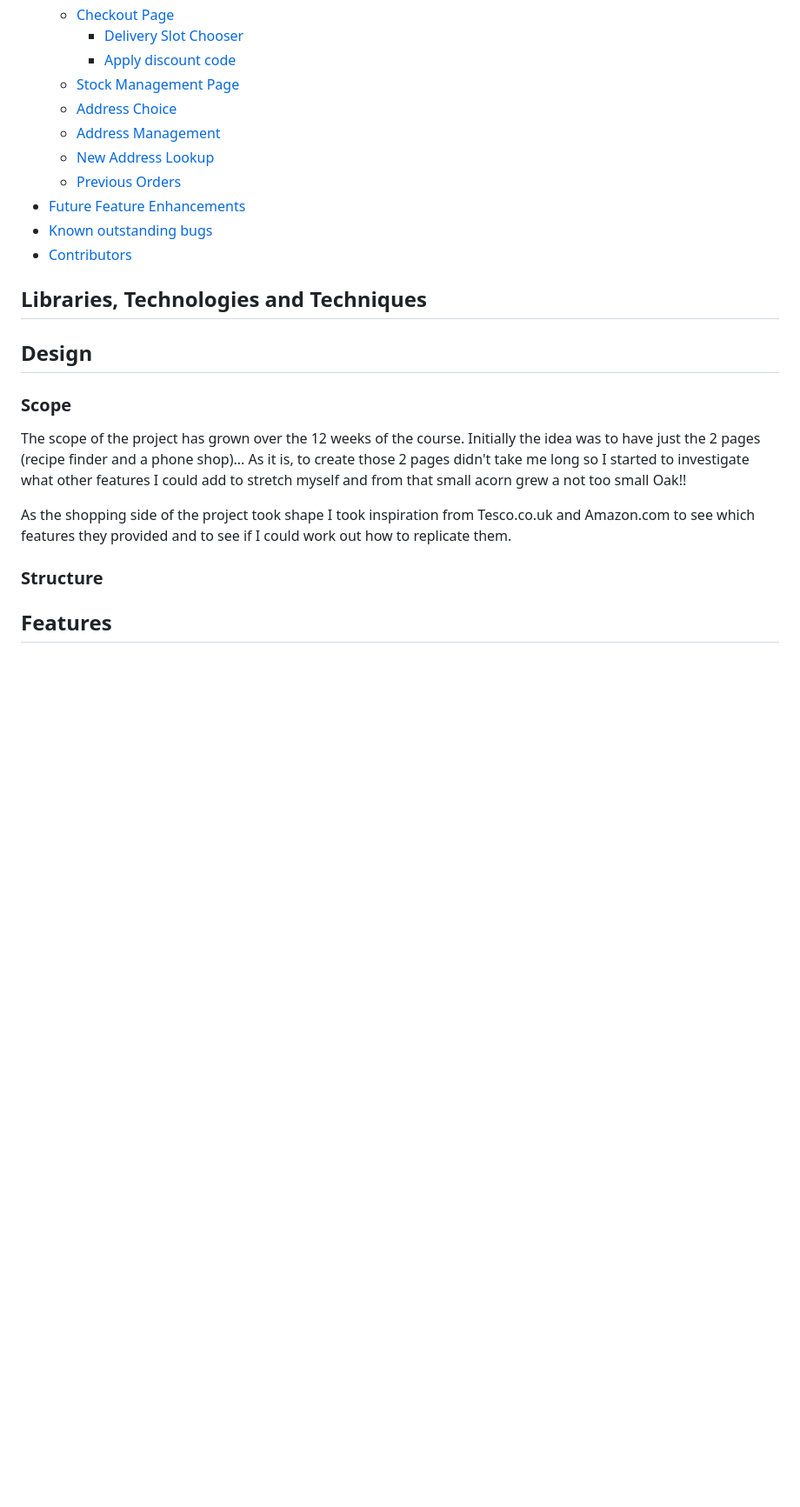
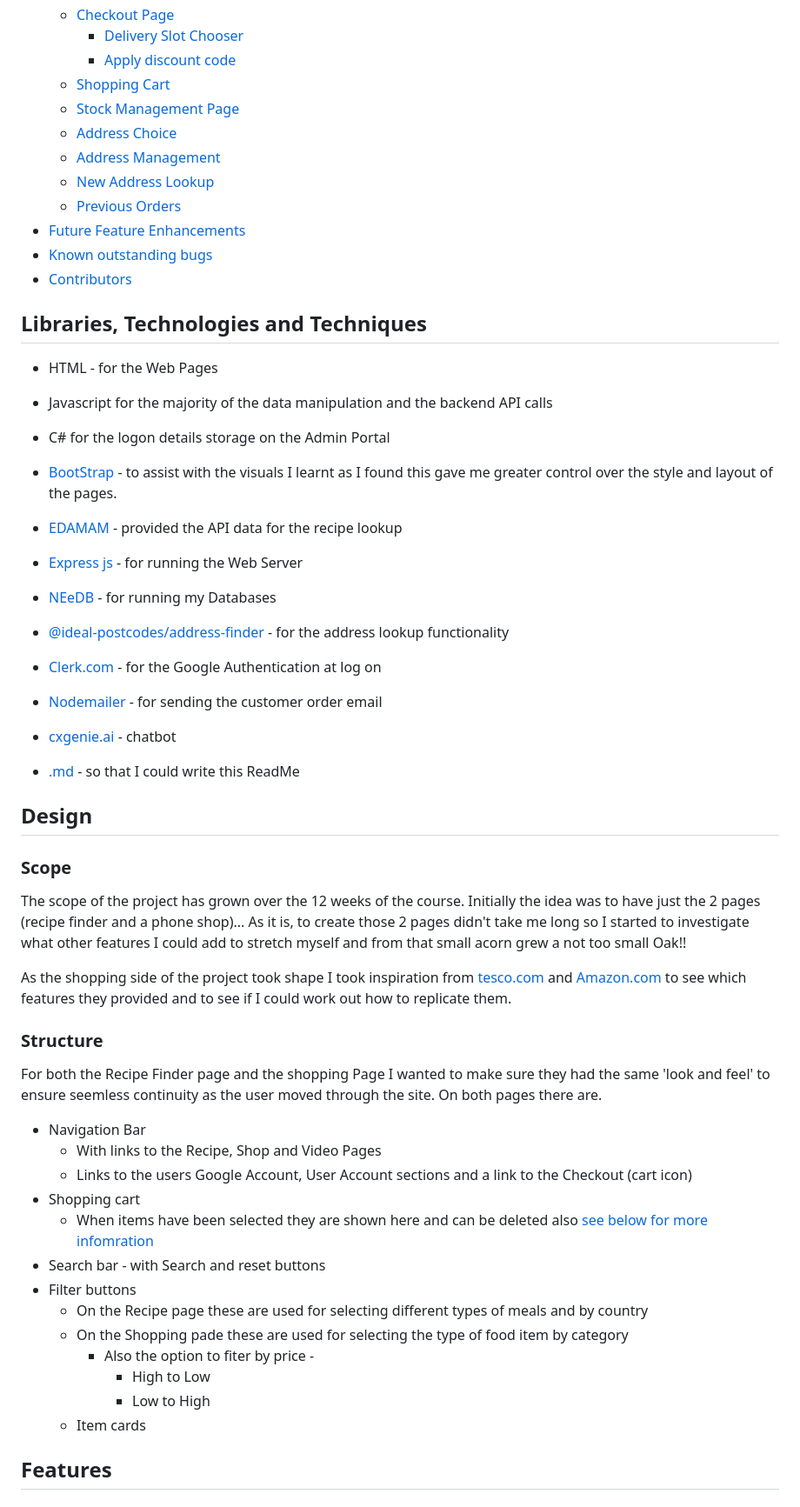
Before and after one commit to Andu7789/MyProject-Recipe-and-Shop, a Markdown page: ReadMe.md, the part around the change printed below. Shown: that part at 87% size. Rendered like a GitHub page; blank space fills up the shorter version.

Commit message:
Updated with more information

```diff
--- a/ReadMe.md
+++ b/ReadMe.md
@@ -25,6 +25,7 @@ This site was created to showcase my learnings from a 12 week course (an Introdu
     * [Checkout Page](#Checkout-Page)
         * [Delivery Slot Chooser](#Delivery-Slot-Chooser)
         * [Apply discount code](#Apply-discount-code)
+    * [Shopping Cart](#Shopping-Cart)
     * [Stock Management Page](#Stock-Management-Page)
     * [Address Choice](#Address-Choice)
     * [Address Management](#Address-Management)
@@ -36,15 +37,45 @@ This site was created to showcase my learnings from a 12 week course (an Introdu
 
 ## Libraries, Technologies and Techniques
 
+* HTML - for the Web Pages
+* Javascript for the majority of the data manipulation and the backend API calls
+* C# for the logon details storage on the Admin Portal
+
+* [BootStrap](https://getbootstrap.com/) - to assist with the visuals I learnt  as I found this gave me greater control over the style and layout of the pages.
+* [EDAMAM](#https://api.edamam.com/) - provided the API data for the recipe lookup
+* [Express js](#https://expressjs.com/) - for running the Web Server
+* [NEeDB](#https://dbdb.io/db/nedb) - for running my Databases
+* [@ideal-postcodes/address-finder](#https://www.npmjs.com/package/@ideal-postcodes/address-finder) - for the address lookup functionality
+* [Clerk.com](#https://clerk.com/) - for the Google Authentication at log on
+* [Nodemailer](#https://www.npmjs.com/package/nodemailer) - for sending the customer order email
+* [cxgenie.ai](#https://cxgenie.ai/) - chatbot
+* [.md](#https://www.ionos.co.uk/digitalguide/websites/web-development/what-is-a-md-file/) - so that I could write this ReadMe
 ## Design
 
 ### Scope
 
 The scope of the project has grown over the 12 weeks of the course.  Initially the idea was to have just the 2 pages (recipe finder and a phone shop)...  As it is, to create those 2 pages didn't take me long so I started to investigate what other features I could add to stretch myself and from that small acorn grew a not too small Oak!!
 
-As the shopping side of the project took shape I took inspiration from Tesco.co.uk and Amazon.com to see which features they provided and to see if I could work out how to replicate them.
+As the shopping side of the project took shape I took inspiration from [tesco.com](https://www.tesco.com/) and [Amazon.com](https://www.amazon.co.uk/) to see which features they provided and to see if I could work out how to replicate them.
 
 ### Structure
+
+For both the Recipe Finder page and the shopping Page I wanted to make sure they had the same 'look and feel' to ensure seemless continuity as the user moved through the site.  On both pages there are.
+
+* Navigation Bar
+    * With links to the Recipe, Shop and Video Pages
+    * Links to the users Google Account, User Account sections and a link to the Checkout (cart icon)
+* Shopping cart
+    * When items have been selected they are shown here and can be deleted also [see below for more infomration](#Shopping-Cart)
+* Search bar - with Search and reset buttons
+* Filter buttons
+    * On the Recipe page these are used for selecting different types of meals and by country
+    * On the Shopping pade these are used for selecting the type of food item by category
+        * Also the option to fiter by price -
+            * High to Low
+            * Low to High
+    * Item cards
+
 
 ## Features
 
```
Also changed, not shown: other parts of ReadMe.md (+10 -2 lines).
